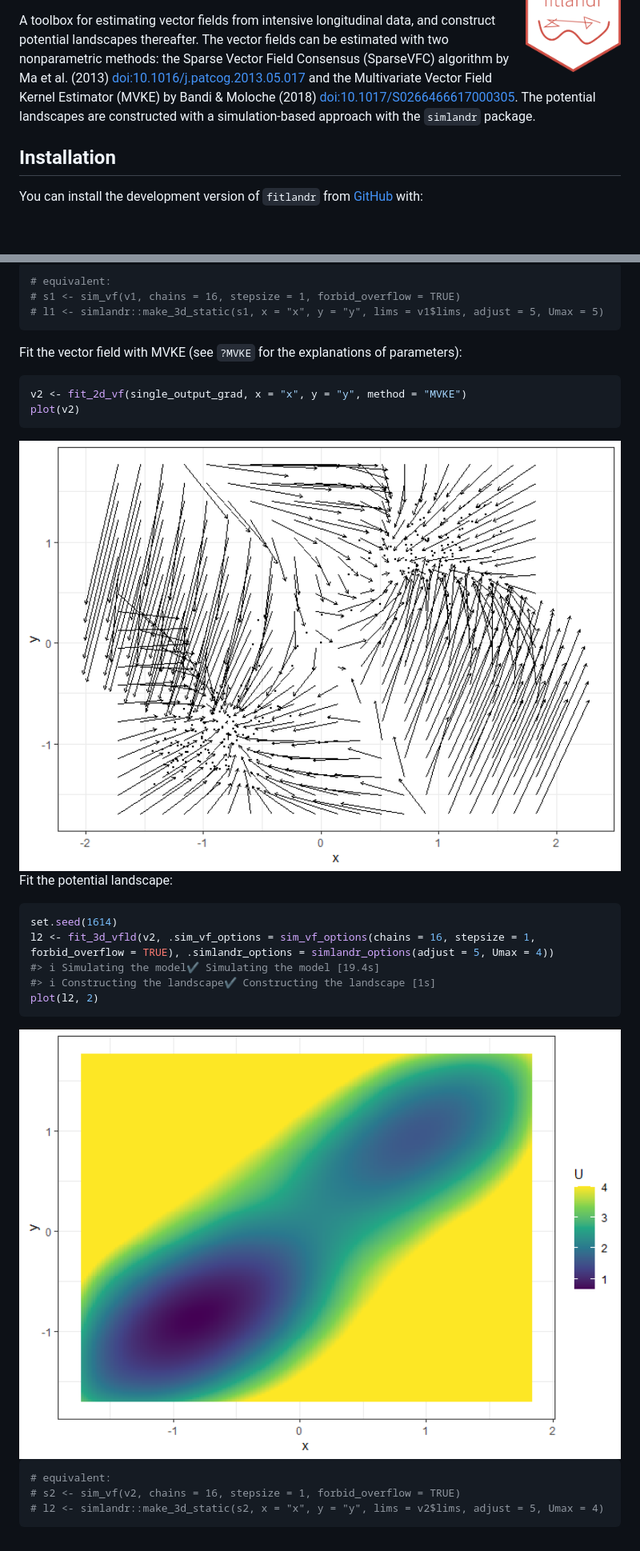
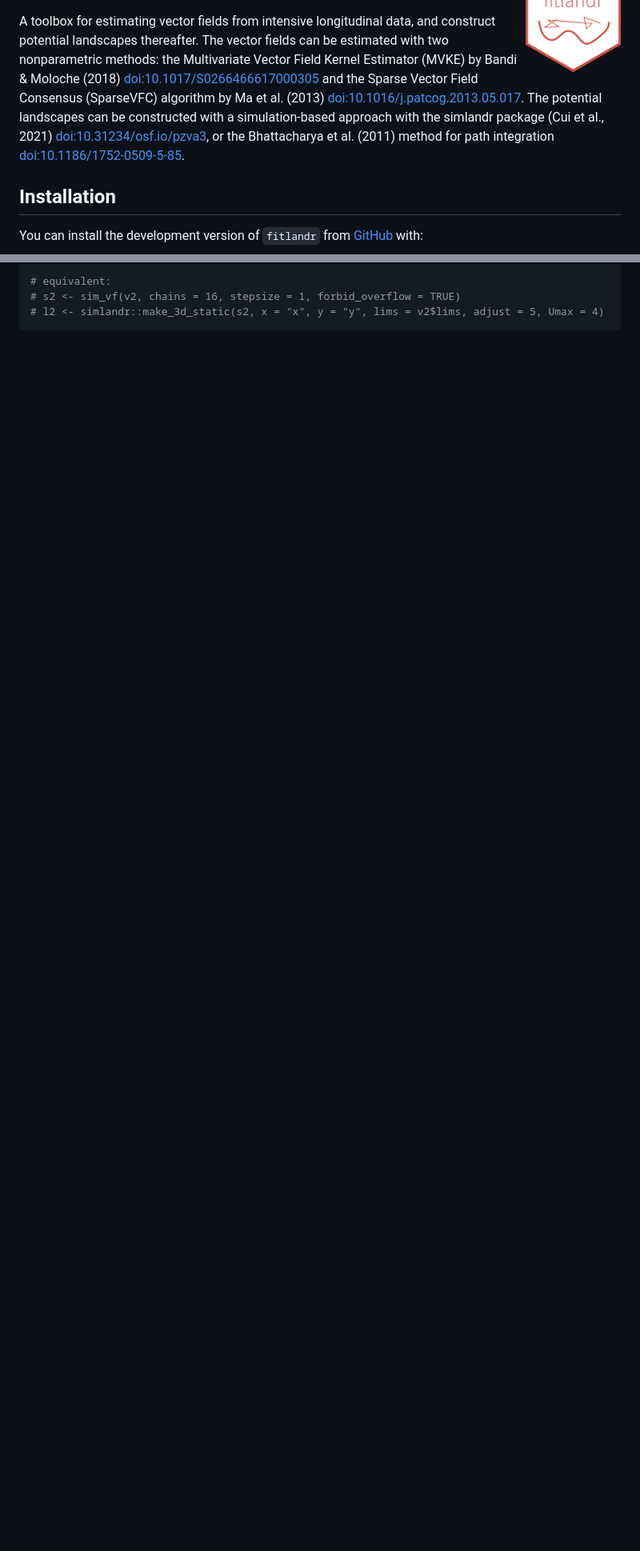
Before and after one commit to Sciurus365/fitlandr, a Markdown page: README.md, 2 parts joined by grey strips. Shown: that part at 80% size. Drawn GitHub-style; blank space fills up the shorter version.

````diff
--- a/README.md
+++ b/README.md
@@ -12,13 +13,14 @@
 
 A toolbox for estimating vector fields from intensive longitudinal data,
 and construct potential landscapes thereafter. The vector fields can be
-estimated with two nonparametric methods: the Sparse Vector Field
-Consensus (SparseVFC) algorithm by Ma et al. (2013)
-<doi:10.1016/j.patcog.2013.05.017> and the Multivariate Vector Field
+estimated with two nonparametric methods: the Multivariate Vector Field
 Kernel Estimator (MVKE) by Bandi & Moloche (2018)
-<doi:10.1017/S0266466617000305>. The potential landscapes are
-constructed with a simulation-based approach with the `simlandr`
-package.
+<doi:10.1017/S0266466617000305> and the Sparse Vector Field Consensus
+(SparseVFC) algorithm by Ma et al. (2013)
+<doi:10.1016/j.patcog.2013.05.017>. The potential landscapes can be
+constructed with a simulation-based approach with the simlandr package
+(Cui et al., 2021) <doi:10.31234/osf.io/pzva3>, or the Bhattacharya et
+al. (2011) method for path integration <doi:10.1186/1752-0509-5-85>.
 
 ## Installation
 
@@ -84,34 +75,6 @@ plot(l1, 2)
 
 ``` r
 # equivalent:
-# s1 <- sim_vf(v1, chains = 16, stepsize = 1, forbid_overflow = TRUE)
-# l1 <- simlandr::make_3d_static(s1, x = "x", y = "y", lims = v1$lims, adjust = 5, Umax = 5)
-```
-
-Fit the vector field with MVKE (see `?MVKE` for the explanations of
-parameters):
-
-``` r
-v2 <- fit_2d_vf(single_output_grad, x = "x", y = "y", method = "MVKE")
-plot(v2)
-```
-
-<img src="man/figures/README-unnamed-chunk-5-1.png" width="100%" />
-
-Fit the potential landscape:
-
-``` r
-set.seed(1614)
-l2 <- fit_3d_vfld(v2, .sim_vf_options = sim_vf_options(chains = 16, stepsize = 1, forbid_overflow = TRUE), .simlandr_options = simlandr_options(adjust = 5, Umax = 4))
-#> ℹ Simulating the model✔ Simulating the model [19.4s]
-#> ℹ Constructing the landscape✔ Constructing the landscape [1s]
-plot(l2, 2)
-```
-
-<img src="man/figures/README-unnamed-chunk-6-1.png" width="100%" />
-
-``` r
-# equivalent:
 # s2 <- sim_vf(v2, chains = 16, stepsize = 1, forbid_overflow = TRUE)
 # l2 <- simlandr::make_3d_static(s2, x = "x", y = "y", lims = v2$lims, adjust = 5, Umax = 4)
 ```
````
Also changed, not shown: other parts of README.md (+9 -19 lines), cran-comments.md (added, +9 -0 lines), man/figures/README-unnamed-chunk-3-1.png, man/figures/README-unnamed-chunk-4-1.png, 16 other files.
